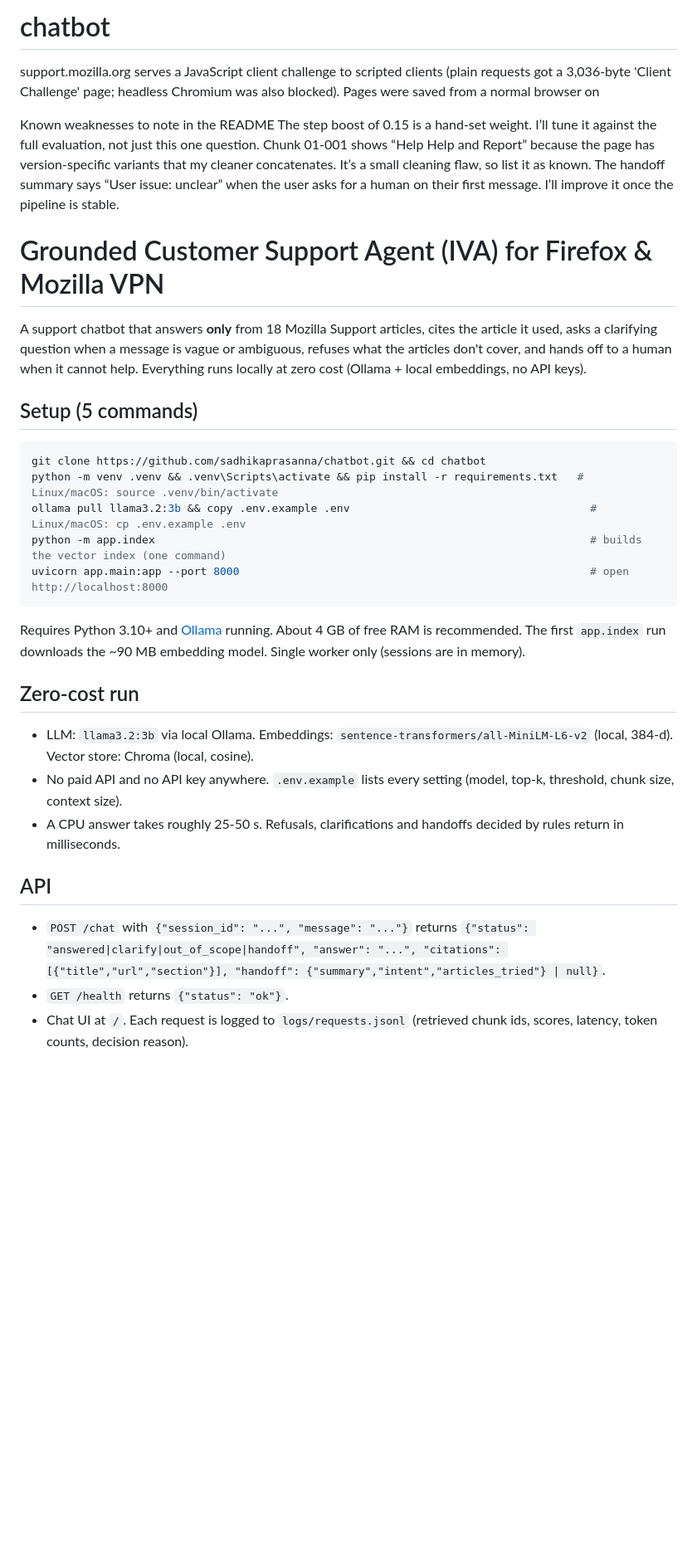
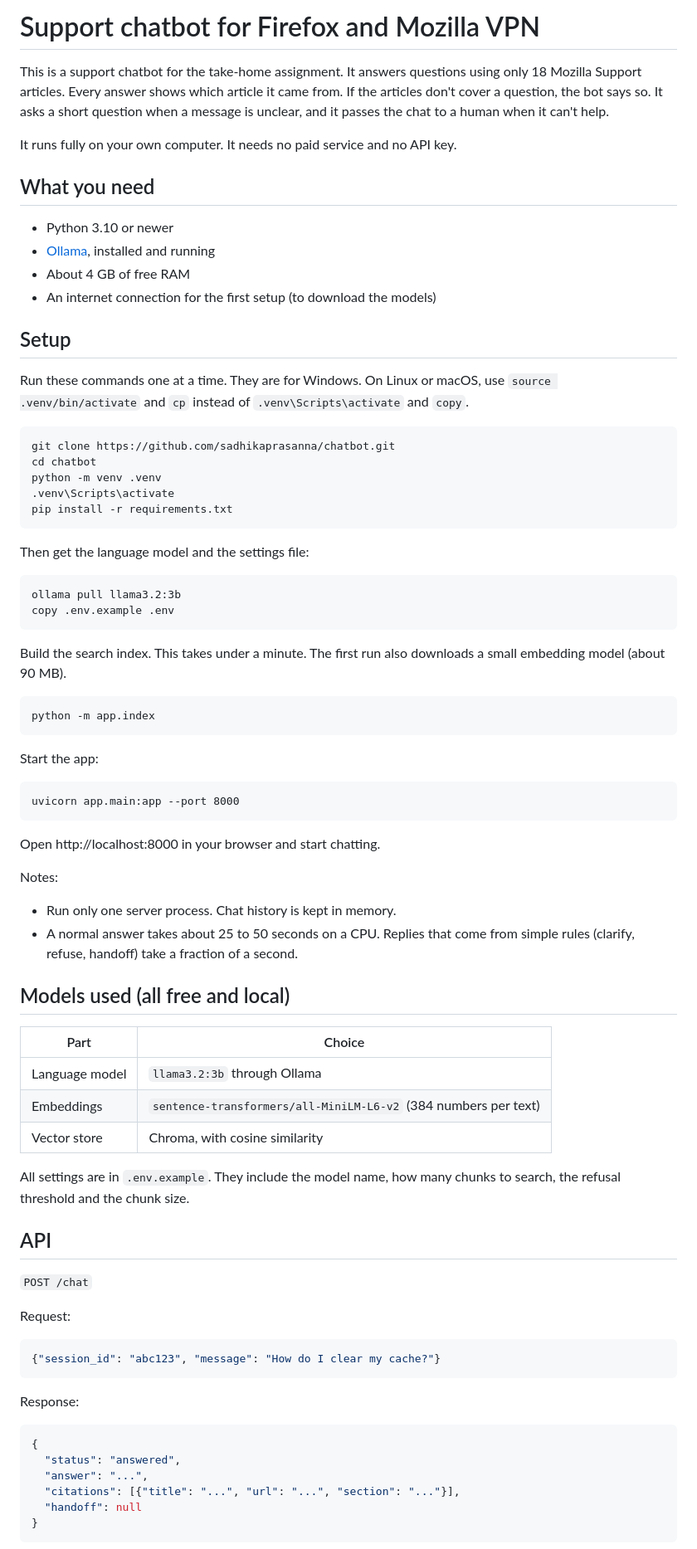
Before and after one commit to sadhikaprasanna/chatbot, a Markdown page: README.md, the part around one of its changes. Shown at 83% size. Rendered like a GitHub page; blank space fills up the shorter version.

Commit message:
readme modification

````diff
--- a/README.md
+++ b/README.md
@@ -1,34 +1,81 @@
-# chatbot
+# Support chatbot for Firefox and Mozilla VPN
 
-support.mozilla.org serves a JavaScript client challenge to scripted clients (plain requests got a 3,036-byte 'Client Challenge' page; headless Chromium was also blocked). Pages were saved from a normal browser on <date>
+This is a support chatbot for the take-home assignment. It answers questions using only 18 Mozilla Support articles. Every answer shows which article it came from. If the articles don't cover a question, the bot says so. It asks a short question when a message is unclear, and it passes the chat to a human when it can't help.
 
-Known weaknesses to note in the README
-The step boost of 0.15 is a hand-set weight. I’ll tune it against the full evaluation, not just this one question.
-Chunk 01-001 shows “Help Help and Report” because the page has version-specific variants that my cleaner concatenates. It’s a small cleaning flaw, so list it as known.
-The handoff summary says “User issue: unclear” when the user asks for a human on their first message. I’ll improve it once the pipeline is stable.
+It runs fully on your own computer. It needs no paid service and no API key.
 
-# Grounded Customer Support Agent (IVA) for Firefox & Mozilla VPN
+## What you need
 
-A support chatbot that answers **only** from 18 Mozilla Support articles, cites the article it used, asks a clarifying question when a message is vague or ambiguous, refuses what the articles don't cover, and hands off to a human when it cannot help. Everything runs locally at zero cost (Ollama + local embeddings, no API keys).
+- Python 3.10 or newer
+- [Ollama](https://ollama.com), installed and running
+- About 4 GB of free RAM
+- An internet connection for the first setup (to download the models)
 
-## Setup (5 commands)
+## Setup
 
-```bash
-git clone https://github.com/sadhikaprasanna/chatbot.git && cd chatbot
-python -m venv .venv && .venv\Scripts\activate && pip install -r requirements.txt   # Linux/macOS: source .venv/bin/activate
-ollama pull llama3.2:3b && copy .env.example .env                                     # Linux/macOS: cp .env.example .env
-python -m app.index                                                                   # builds the vector index (one command)
-uvicorn app.main:app --port 8000                                                      # open http://localhost:8000
+Run these commands one at a time. They are for Windows. On Linux or macOS, use `source .venv/bin/activate` and `cp` instead of `.venv\Scripts\activate` and `copy`.
+
+```
+git clone https://github.com/sadhikaprasanna/chatbot.git
+cd chatbot
+python -m venv .venv
+.venv\Scripts\activate
+pip install -r requirements.txt
 ```
 
-Requires Python 3.10+ and [Ollama](https://ollama.com) running. About 4 GB of free RAM is recommended. The first `app.index` run downloads the ~90 MB embedding model. Single worker only (sessions are in memory).
+Then get the language model and the settings file:
 
-## Zero-cost run
-- LLM: `llama3.2:3b` via local Ollama. Embeddings: `sentence-transformers/all-MiniLM-L6-v2` (local, 384-d). Vector store: Chroma (local, cosine).
-- No paid API and no API key anywhere. `.env.example` lists every setting (model, top-k, threshold, chunk size, context size).
-- A CPU answer takes roughly 25-50 s. Refusals, clarifications and handoffs decided by rules return in milliseconds.
+```
+ollama pull llama3.2:3b
+copy .env.example .env
+```
+
+Build the search index. This takes under a minute. The first run also downloads a small embedding model (about 90 MB).
+
+```
+python -m app.index
+```
+
+Start the app:
+
+```
+uvicorn app.main:app --port 8000
+```
+
+Open http://localhost:8000 in your browser and start chatting.
+
+Notes:
+- Run only one server process. Chat history is kept in memory.
+- A normal answer takes about 25 to 50 seconds on a CPU. Replies that come from simple rules (clarify, refuse, handoff) take a fraction of a second.
+
+## Models used (all free and local)
+
+| Part | Choice |
+|---|---|
+| Language model | `llama3.2:3b` through Ollama |
+| Embeddings | `sentence-transformers/all-MiniLM-L6-v2` (384 numbers per text) |
+| Vector store | Chroma, with cosine similarity |
+
+All settings are in `.env.example`. They include the model name, how many chunks to search, the refusal threshold and the chunk size.
 
 ## API
-- `POST /chat` with `{"session_id": "...", "message": "..."}` returns `{"status": "answered|clarify|out_of_scope|handoff", "answer": "...", "citations": [{"title","url","section"}], "handoff": {"summary","intent","articles_tried"} | null}`.
-- `GET /health` returns `{"status": "ok"}`.
-- Chat UI at `/`. Each request is logged to `logs/requests.jsonl` (retrieved chunk ids, scores, latency, token counts, decision reason).
+
+`POST /chat`
+
+Request:
+
+```json
+{"session_id": "abc123", "message": "How do I clear my cache?"}
+```
+
+Response:
+
+```json
+{
+  "status": "answered",
+  "answer": "...",
+  "citations": [{"title": "...", "url": "...", "section": "..."}],
+  "handoff": null
+}
+```
+
````
Also changed, not shown: other parts of README.md (+55 -18 lines).
